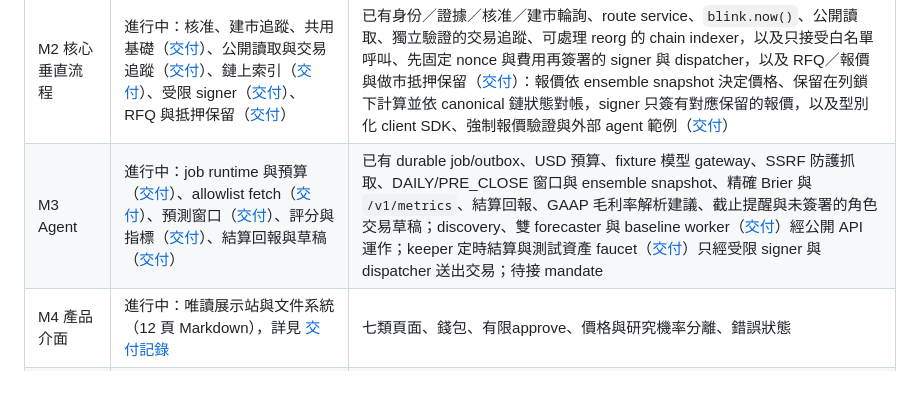
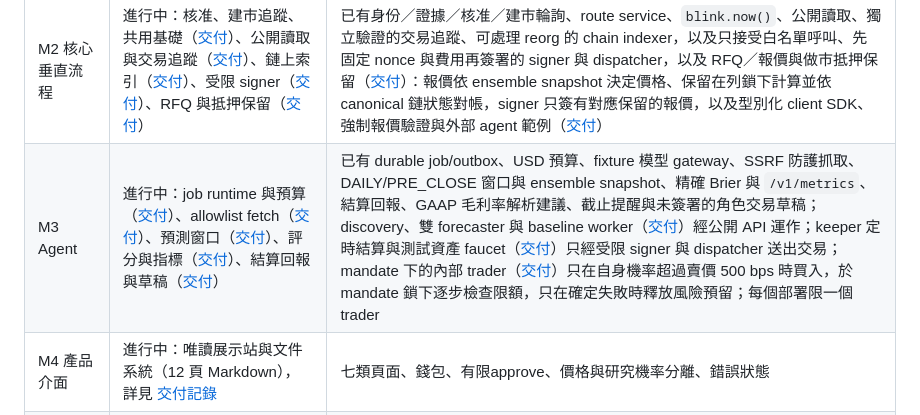
Before and after one commit to Blink-Markets/blinkmarket, a Markdown page: docs/ROADMAP.md, the part around the change. GitHub-like rendering; blank space fills up the shorter version.

Commit message:
docs: roadmap entry for the internal trader
Co-Authored-By: Claude Opus 5.5 (1M context) <noreply@anthropic.com>

```diff
--- a/docs/ROADMAP.md
+++ b/docs/ROADMAP.md
@@ -7,7 +7,7 @@ M0契約收尾與M1帳本已完成本機實作及驗證，詳見 [交付記錄](
 | M0 工程與契約    | 已實作，本機驗證       | schemas、v0.1.1 spec bytes/hash、manifest、ports、DB foundation migration、OpenAPI/client、CI                                         |
 | M1 帳本與結算    | 已實作，本機驗證       | TestUSD/Market、EIP-712、caps、完整結算與贖回、24 個合約 tests/invariant（三位 taker、兩市場）、三種 REPLAY                           |
 | M2 核心垂直流程  | 進行中：核准、建市追蹤、共用基礎（[交付](M2_FOUNDATION_SEAMS.md)）、公開讀取與交易追蹤（[交付](M2_PUBLIC_READS.md)）、鏈上索引（[交付](M2_CHAIN_INDEXER.md)）、受限 signer（[交付](M2_SIGNER.md)）、RFQ 與抵押保留（[交付](M2_RFQ.md)） | 已有身份／證據／核准／建市輪詢、route service、`blink.now()`、公開讀取、獨立驗證的交易追蹤、可處理 reorg 的 chain indexer，以及只接受白名單呼叫、先固定 nonce 與費用再簽署的 signer 與 dispatcher，以及 RFQ／報價與做市抵押保留（[交付](M2_RFQ.md)）：報價依 ensemble snapshot 決定價格、保留在列鎖下計算並依 canonical 鏈狀態對帳，signer 只簽有對應保留的報價，以及型別化 client SDK、強制報價驗證與外部 agent 範例（[交付](M5_CLIENT_SDK.md)） |
-| M3 Agent         | 進行中：job runtime 與預算（[交付](M3_JOBS_BUDGETS.md)）、allowlist fetch（[交付](M3_EVIDENCE_FETCHER.md)）、預測窗口（[交付](M3_FORECASTS.md)）、評分與指標（[交付](M3_EVALUATION.md)）、結算回報與草稿（[交付](M3_RESOLUTION.md)） | 已有 durable job/outbox、USD 預算、fixture 模型 gateway、SSRF 防護抓取、DAILY/PRE_CLOSE 窗口與 ensemble snapshot、精確 Brier 與 `/v1/metrics`、結算回報、GAAP 毛利率解析建議、截止提醒與未簽署的角色交易草稿；discovery、雙 forecaster 與 baseline worker（[交付](M3_RESEARCH_WORKERS.md)）經公開 API 運作；keeper 定時結算與測試資產 faucet（[交付](M3_KEEPER_FAUCET.md)）只經受限 signer 與 dispatcher 送出交易；待接 mandate |
+| M3 Agent         | 進行中：job runtime 與預算（[交付](M3_JOBS_BUDGETS.md)）、allowlist fetch（[交付](M3_EVIDENCE_FETCHER.md)）、預測窗口（[交付](M3_FORECASTS.md)）、評分與指標（[交付](M3_EVALUATION.md)）、結算回報與草稿（[交付](M3_RESOLUTION.md)） | 已有 durable job/outbox、USD 預算、fixture 模型 gateway、SSRF 防護抓取、DAILY/PRE_CLOSE 窗口與 ensemble snapshot、精確 Brier 與 `/v1/metrics`、結算回報、GAAP 毛利率解析建議、截止提醒與未簽署的角色交易草稿；discovery、雙 forecaster 與 baseline worker（[交付](M3_RESEARCH_WORKERS.md)）經公開 API 運作；keeper 定時結算與測試資產 faucet（[交付](M3_KEEPER_FAUCET.md)）只經受限 signer 與 dispatcher 送出交易；mandate 下的內部 trader（[交付](M3_INTERNAL_TRADER.md)）只在自身機率超過賣價 500 bps 時買入，於 mandate 鎖下逐步檢查限額，只在確定失敗時釋放風險預留；每個部署限一個 trader |
 | M4 產品介面      | 進行中：唯讀展示站與文件系統（12 頁 Markdown），詳見 [交付記錄](M4_WEB_SHOWCASE_DELIVERY.md) | 七類頁面、錢包、有限approve、價格與研究機率分離、錯誤狀態                                                                             |
 | M5 Sepolia Alpha | 進行中：部署工具（本機 Anvil 驗證），詳見 [交付記錄](M5_DEPLOYMENT_TOOLING.md)；health／readiness 與管理執行指標（[交付](M5_HEALTH_METRICS.md)）；§17.1／§17.2 驗收對照表（[矩陣](ACCEPTANCE_MATRIX.md)） | 真實roles/manifest、前瞻題目、RPC與備份演練、外部使用者驗收；實際部署需使用者授權                                                     |
 
```
